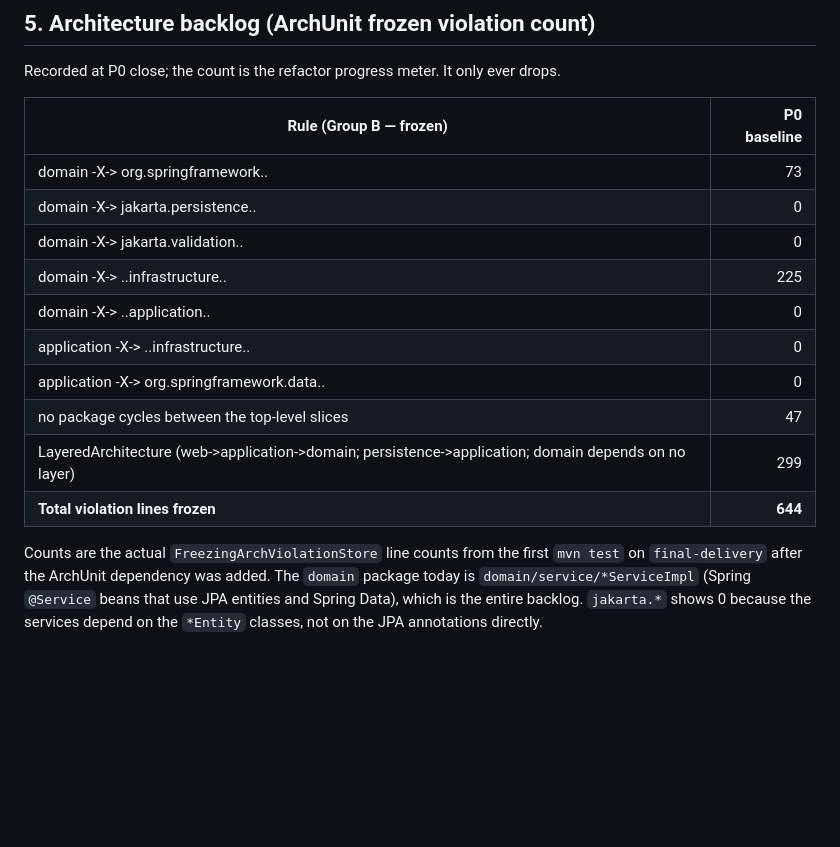
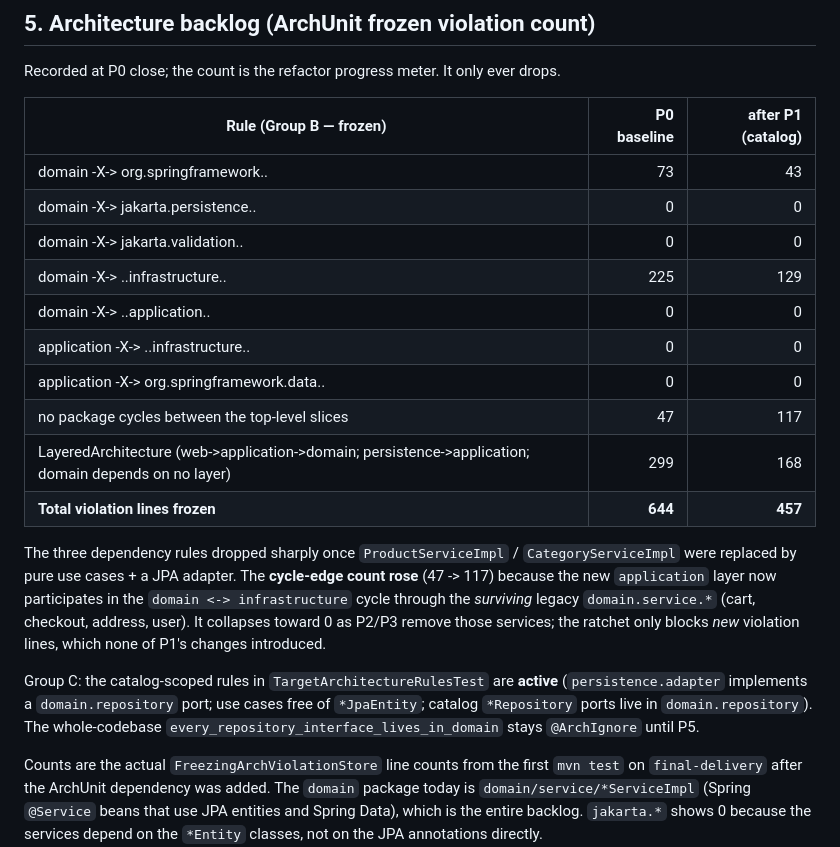
Before and after one commit to keber/unicornt-store-backend, a Markdown page: docs/final-delivery/CONTRACT.md, the part around the change. GitHub-like rendering; blank space fills up the shorter version.

Commit message:
docs(final-delivery): record the P1 catalog handoff and updated architecture backlog

```diff
--- a/docs/final-delivery/CONTRACT.md
+++ b/docs/final-delivery/CONTRACT.md
@@ -104,18 +104,30 @@ belong to P0. `pom.xml` / `package.json` are frozen after P0.
 
 Recorded at P0 close; the count is the refactor progress meter. It only ever drops.
 
-| Rule (Group B — frozen) | P0 baseline |
-|-------------------------|------------:|
-| domain -X-> org.springframework.. | 73 |
-| domain -X-> jakarta.persistence.. | 0 |
-| domain -X-> jakarta.validation.. | 0 |
-| domain -X-> ..infrastructure.. | 225 |
-| domain -X-> ..application.. | 0 |
-| application -X-> ..infrastructure.. | 0 |
-| application -X-> org.springframework.data.. | 0 |
-| no package cycles between the top-level slices | 47 |
-| LayeredArchitecture (web->application->domain; persistence->application; domain depends on no layer) | 299 |
-| **Total violation lines frozen** | **644** |
+| Rule (Group B — frozen) | P0 baseline | after P1 (catalog) |
+|-------------------------|------------:|-------------------:|
+| domain -X-> org.springframework.. | 73 | 43 |
+| domain -X-> jakarta.persistence.. | 0 | 0 |
+| domain -X-> jakarta.validation.. | 0 | 0 |
+| domain -X-> ..infrastructure.. | 225 | 129 |
+| domain -X-> ..application.. | 0 | 0 |
+| application -X-> ..infrastructure.. | 0 | 0 |
+| application -X-> org.springframework.data.. | 0 | 0 |
+| no package cycles between the top-level slices | 47 | 117 |
+| LayeredArchitecture (web->application->domain; persistence->application; domain depends on no layer) | 299 | 168 |
+| **Total violation lines frozen** | **644** | **457** |
+
+The three dependency rules dropped sharply once `ProductServiceImpl` / `CategoryServiceImpl`
+were replaced by pure use cases + a JPA adapter. The **cycle-edge count rose** (47 -> 117)
+because the new `application` layer now participates in the `domain <-> infrastructure`
+cycle through the *surviving* legacy `domain.service.*` (cart, checkout, address, user).
+It collapses toward 0 as P2/P3 remove those services; the ratchet only blocks *new*
+violation lines, which none of P1's changes introduced.
+
+Group C: the catalog-scoped rules in `TargetArchitectureRulesTest` are **active**
+(`persistence.adapter` implements a `domain.repository` port; use cases free of
+`*JpaEntity`; catalog `*Repository` ports live in `domain.repository`). The
+whole-codebase `every_repository_interface_lives_in_domain` stays `@ArchIgnore` until P5.
 
 Counts are the actual `FreezingArchViolationStore` line counts from the first
 `mvn test` on `final-delivery` after the ArchUnit dependency was added. The
```
Also changed, not shown: 1 other file.
